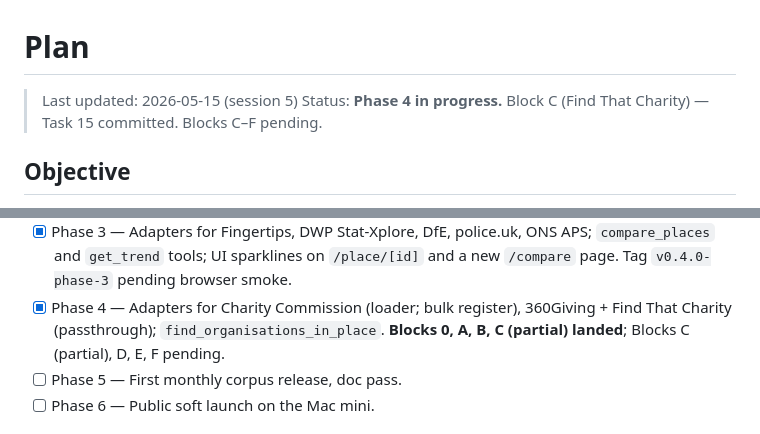
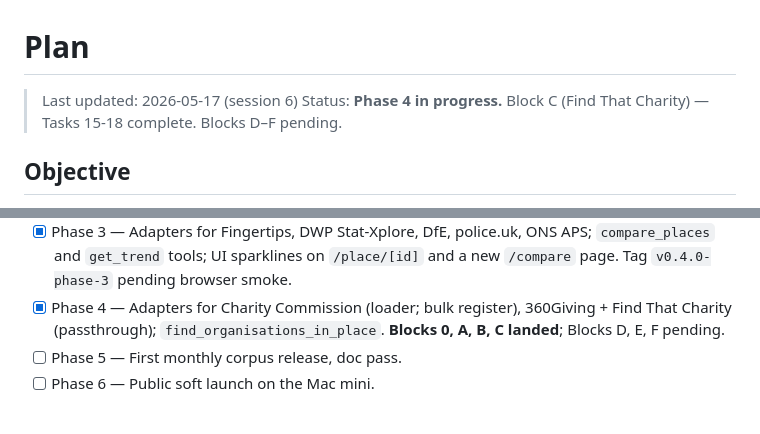
Before and after one commit to dataforaction-tom/soundings, a Markdown page: PLAN.md, 2 parts joined by grey strips. GitHub-like rendering.

```diff
--- a/PLAN.md
+++ b/PLAN.md
@@ -1,8 +1,8 @@
 # Plan
 
-> Last updated: 2026-05-15 (session 5)
-> Status: **Phase 4 in progress.** Block C (Find That Charity) — Task 15
-> committed. Blocks C–F pending.
+> Last updated: 2026-05-17 (session 6)
+> Status: **Phase 4 in progress.** Block C (Find That Charity) — Tasks 15-18
+> complete. Blocks D–F pending.
 
 ## Objective
 
@@ -42,8 +42,8 @@ to `main`.
       pending browser smoke.
 - [x] Phase 4 — Adapters for Charity Commission (loader; bulk register),
       360Giving + Find That Charity (passthrough);
-      `find_organisations_in_place`. **Blocks 0, A, B, C (partial) landed**;
-      Blocks C (partial), D, E, F pending.
+      `find_organisations_in_place`. **Blocks 0, A, B, C landed**;
+      Blocks D, E, F pending.
 - [ ] Phase 5 — First monthly corpus release, doc pass.
 - [ ] Phase 6 — Public soft launch on the Mac mini.
 
```
Also changed, not shown: STATE.md (+7 -7 lines).
